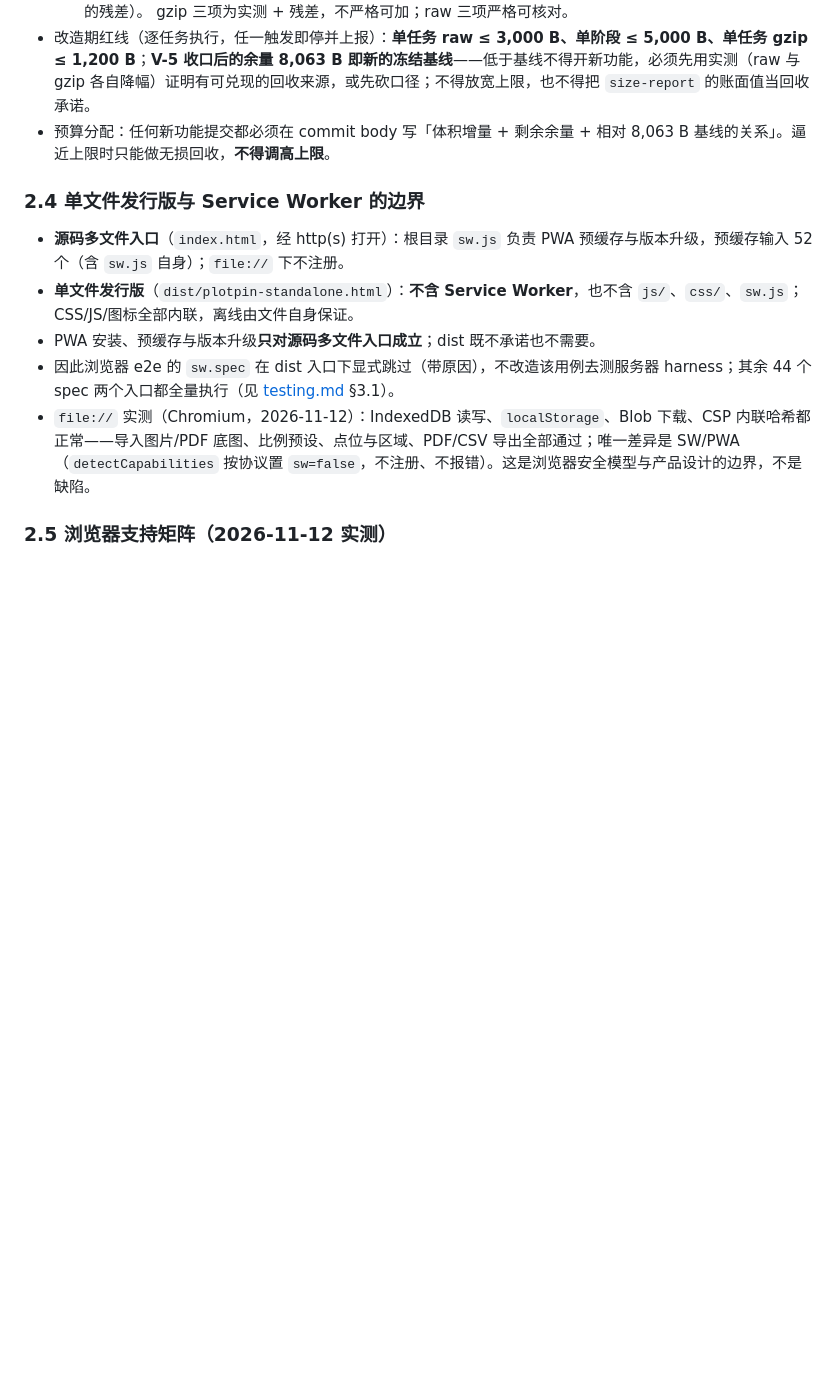
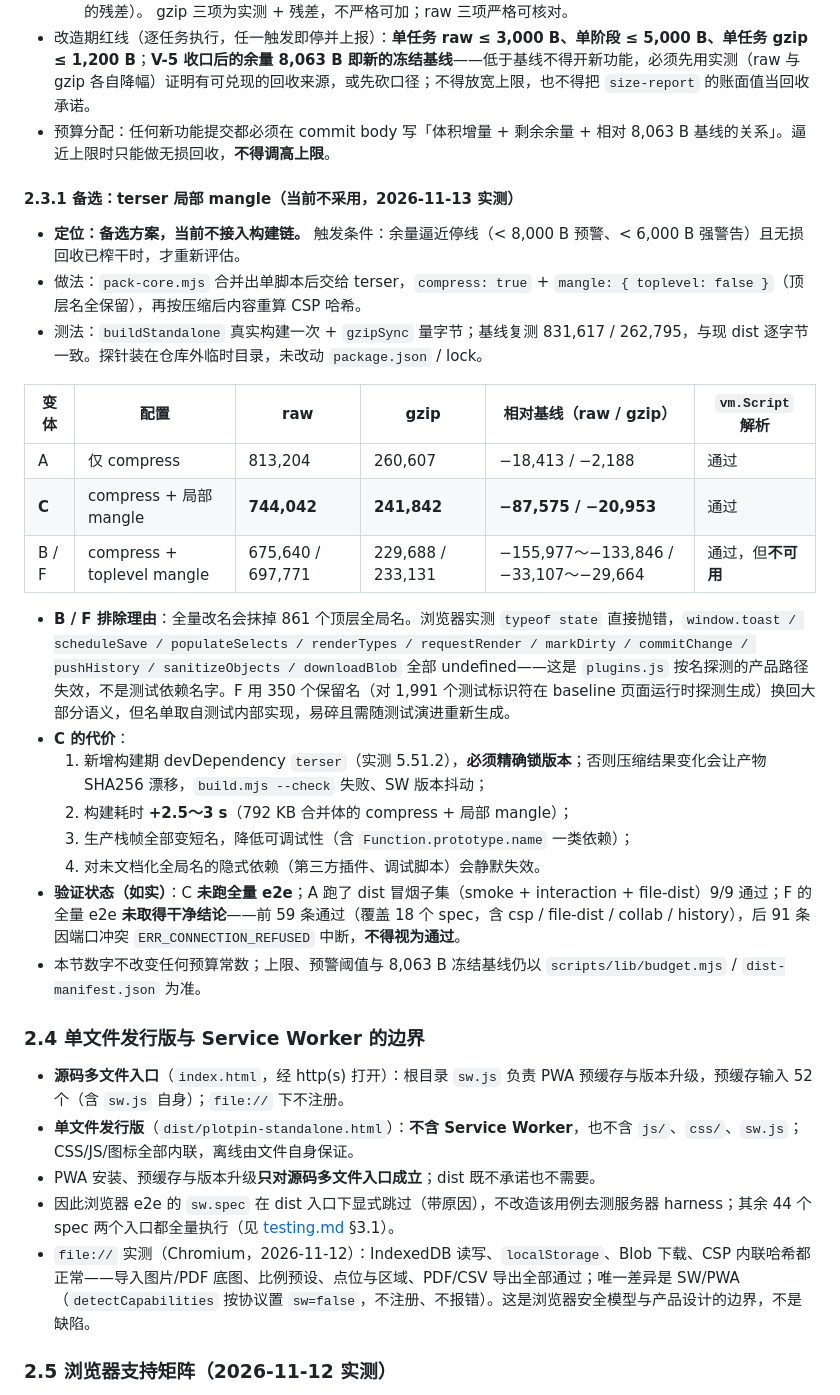
Before and after one commit to idcu/plotpin, a Markdown page: docs/engineering.md, the part around the change. Rendered like a GitHub page; blank space fills up the shorter version.

Commit message:
docs(engineering): 记录 terser 局部 mangle 备选方案与实测数据
- 新增 §2.3.1：变体 C（compress + 局部 mangle、顶层名全保留）定位为「备选、当前不采用」，触发条件为余量逼近停线且无损回收榨干。
- 实测：C raw -87,575 / gzip -20,953，vm.Script 解析通过；对照 A（仅 compress，gzip -2,188）与 B/F（全量改名，B 使 861 个顶层名消失、typeof state 抛错、plugins.js 按名探测路径失效）。
- 如实记录验证边界：C 未跑全量 e2e；F 全量前 59 条通过、后 91 条因端口冲突连接被拒，未取得干净结论。
- 代价写明：新增构建期 devDependency terser 且需精确锁版本、构建耗时 +2.5~3 s、栈帧短名降低可调试性、未文档化全局名隐式依赖会静默失效。
- 仅文档改动，未改任何阈值/预算常数，dist 与 SHA256 不变；npm run ci 全绿。

```diff
--- a/docs/engineering.md
+++ b/docs/engineering.md
@@ -107,6 +107,27 @@ CSP 只对合并体签 **1 条** `sha256`；合并后整体交给 `vm.Script`
   gzip 三项为实测 + 残差，不严格可加；raw 三项严格可核对。
 - 改造期红线（逐任务执行，任一触发即停并上报）：**单任务 raw ≤ 3,000 B、单阶段 ≤ 5,000 B、单任务 gzip ≤ 1,200 B**；**V-5 收口后的余量 8,063 B 即新的冻结基线**——低于基线不得开新功能，必须先用实测（raw 与 gzip 各自降幅）证明有可兑现的回收来源，或先砍口径；不得放宽上限，也不得把 `size-report` 的账面值当回收承诺。
 - 预算分配：任何新功能提交都必须在 commit body 写「体积增量 + 剩余余量 + 相对 8,063 B 基线的关系」。逼近上限时只能做无损回收，**不得调高上限**。
+
+#### 2.3.1 备选：terser 局部 mangle（当前不采用，2026-11-13 实测）
+
+- **定位：备选方案，当前不接入构建链。** 触发条件：余量逼近停线（< 8,000 B 预警、< 6,000 B 强警告）且无损回收已榨干时，才重新评估。
+- 做法：`pack-core.mjs` 合并出单脚本后交给 terser，`compress: true` + `mangle: { toplevel: false }`（顶层名全保留），再按压缩后内容重算 CSP 哈希。
+- 测法：`buildStandalone` 真实构建一次 + `gzipSync` 量字节；基线复测 831,617 / 262,795，与现 dist 逐字节一致。探针装在仓库外临时目录，未改动 `package.json` / lock。
+
+| 变体 | 配置 | raw | gzip | 相对基线（raw / gzip） | `vm.Script` 解析 |
+|---|---|---|---|---|---|
+| A | 仅 compress | 813,204 | 260,607 | −18,413 / −2,188 | 通过 |
+| **C** | compress + 局部 mangle | **744,042** | **241,842** | **−87,575 / −20,953** | 通过 |
+| B / F | compress + toplevel mangle | 675,640 / 697,771 | 229,688 / 233,131 | −155,977～−133,846 / −33,107～−29,664 | 通过，但**不可用** |
+
+- **B / F 排除理由**：全量改名会抹掉 861 个顶层全局名。浏览器实测 `typeof state` 直接抛错，`window.toast / scheduleSave / populateSelects / renderTypes / requestRender / markDirty / commitChange / pushHistory / sanitizeObjects / downloadBlob` 全部 undefined——这是 `plugins.js` 按名探测的产品路径失效，不是测试依赖名字。F 用 350 个保留名（对 1,991 个测试标识符在 baseline 页面运行时探测生成）换回大部分语义，但名单取自测试内部实现，易碎且需随测试演进重新生成。
+- **C 的代价**：
+  1. 新增构建期 devDependency `terser`（实测 5.51.2），**必须精确锁版本**；否则压缩结果变化会让产物 SHA256 漂移，`build.mjs --check` 失败、SW 版本抖动；
+  2. 构建耗时 **+2.5～3 s**（792 KB 合并体的 compress + 局部 mangle）；
+  3. 生产栈帧全部变短名，降低可调试性（含 `Function.prototype.name` 一类依赖）；
+  4. 对未文档化全局名的隐式依赖（第三方插件、调试脚本）会静默失效。
+- **验证状态（如实）**：C **未跑全量 e2e**；A 跑了 dist 冒烟子集（smoke + interaction + file-dist）9/9 通过；F 的全量 e2e **未取得干净结论**——前 59 条通过（覆盖 18 个 spec，含 csp / file-dist / collab / history），后 91 条因端口冲突 `ERR_CONNECTION_REFUSED` 中断，**不得视为通过**。
+- 本节数字不改变任何预算常数；上限、预警阈值与 8,063 B 冻结基线仍以 `scripts/lib/budget.mjs` / `dist-manifest.json` 为准。
 
 ### 2.4 单文件发行版与 Service Worker 的边界
 
```
